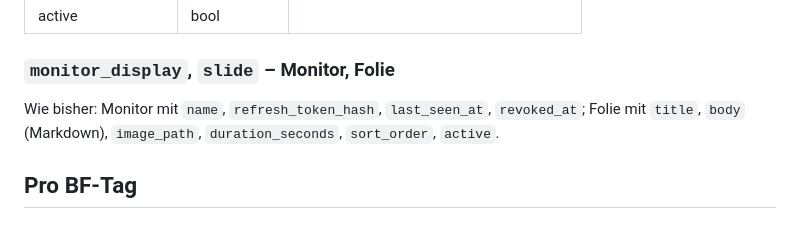
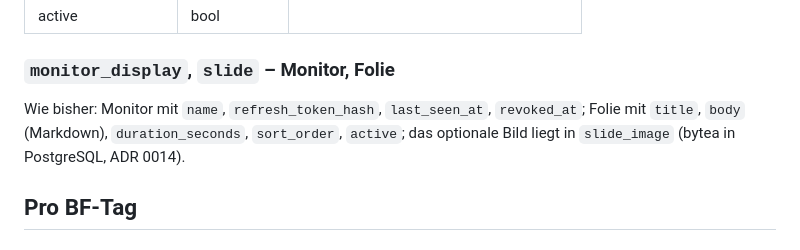
Before and after one commit to hoelzlm/better-bf-tag, a Markdown page: docs/03-datenmodell.md, the part around the change. Drawn GitHub-style.

```diff
--- a/docs/03-datenmodell.md
+++ b/docs/03-datenmodell.md
@@ -111,7 +111,8 @@ Constraint: `permission = 'admin'` ⇒ `person_type = 'supervisor'`.
 ### `monitor_display`, `slide` – Monitor, Folie
 
 Wie bisher: Monitor mit `name`, `refresh_token_hash`, `last_seen_at`, `revoked_at`;
-Folie mit `title`, `body` (Markdown), `image_path`, `duration_seconds`, `sort_order`, `active`.
+Folie mit `title`, `body` (Markdown), `duration_seconds`, `sort_order`, `active`; das optionale
+Bild liegt in `slide_image` (bytea in PostgreSQL, ADR 0014).
 
 ## Pro BF-Tag
 
```
Also changed, not shown: docs/04-api.md (+2 -2 lines), docs/adr/0014-folien-bilder-in-postgres.md (added, +90 -0 lines).
